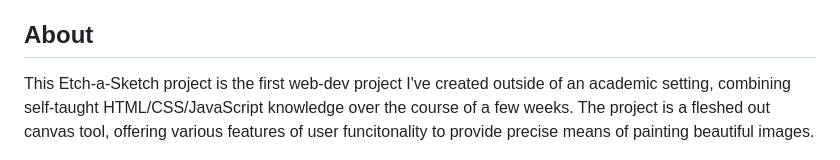
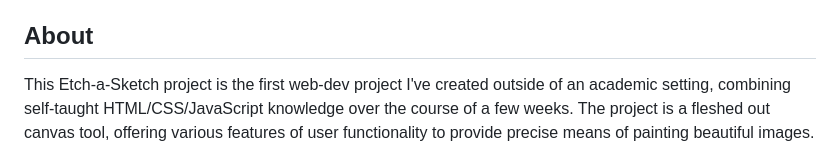
Before and after one commit to gaberashko/etch-a-sketch, a Markdown page: README.md, the part around the change. GitHub-like rendering.

Commit message:
README typo fix

```diff
--- a/README.md
+++ b/README.md
@@ -18,7 +18,7 @@
 - [Credit](#credit)
 
 ## About
-This Etch-a-Sketch project is the first web-dev project I've created outside of an academic setting, combining self-taught HTML/CSS/JavaScript knowledge over the course of a few weeks. The project is a fleshed out canvas tool, offering various features of user funcitonality to provide precise means of painting beautiful images.
+This Etch-a-Sketch project is the first web-dev project I've created outside of an academic setting, combining self-taught HTML/CSS/JavaScript knowledge over the course of a few weeks. The project is a fleshed out canvas tool, offering various features of user functionality to provide precise means of painting beautiful images.
 
 <img src="images/website-empty.png">
 
```
